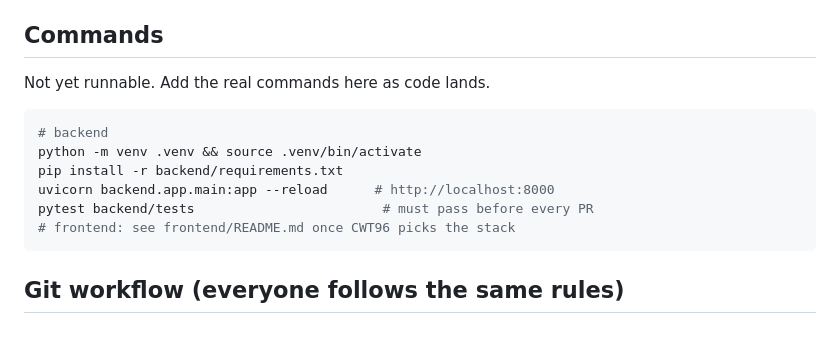
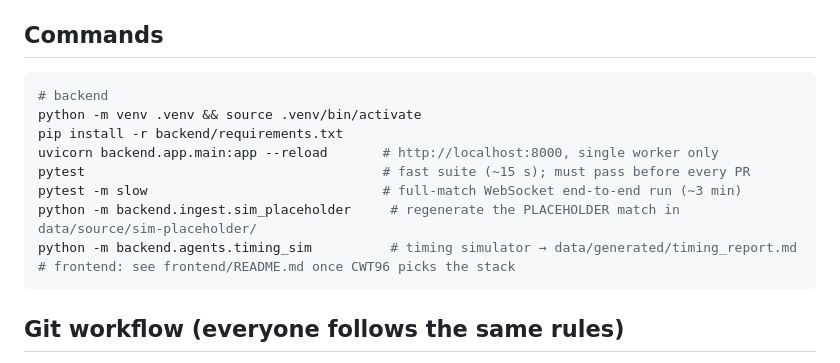
Before and after one commit to CWT96/Microsoft-Premier-League-Hackathon_Team-CR7, a Markdown page: CLAUDE.md, the part around the change. GitHub-like rendering; blank space fills up the shorter version.

Commit message:
[docs] Add real backend commands to CLAUDE.md
Co-Authored-By: Claude Opus 5.5 <noreply@anthropic.com>

````diff
--- a/CLAUDE.md
+++ b/CLAUDE.md
@@ -69,13 +69,15 @@ Suggested backend split (the two owners may swap): **core** = `ingest/ detect/ m
 - **Env vars:** see `infra/.env.example`. Copy it to `.env` at the repo root. **Never commit `.env` or keys.**
 
 ## Commands
-Not yet runnable. Add the real commands here as code lands.
 ```bash
 # backend
 python -m venv .venv && source .venv/bin/activate
 pip install -r backend/requirements.txt
-uvicorn backend.app.main:app --reload      # http://localhost:8000
-pytest backend/tests                        # must pass before every PR
+uvicorn backend.app.main:app --reload       # http://localhost:8000, single worker only
+pytest                                      # fast suite (~15 s); must pass before every PR
+pytest -m slow                              # full-match WebSocket end-to-end run (~3 min)
+python -m backend.ingest.sim_placeholder     # regenerate the PLACEHOLDER match in data/source/sim-placeholder/
+python -m backend.agents.timing_sim          # timing simulator → data/generated/timing_report.md
 # frontend: see frontend/README.md once CWT96 picks the stack
 ```
 
````
